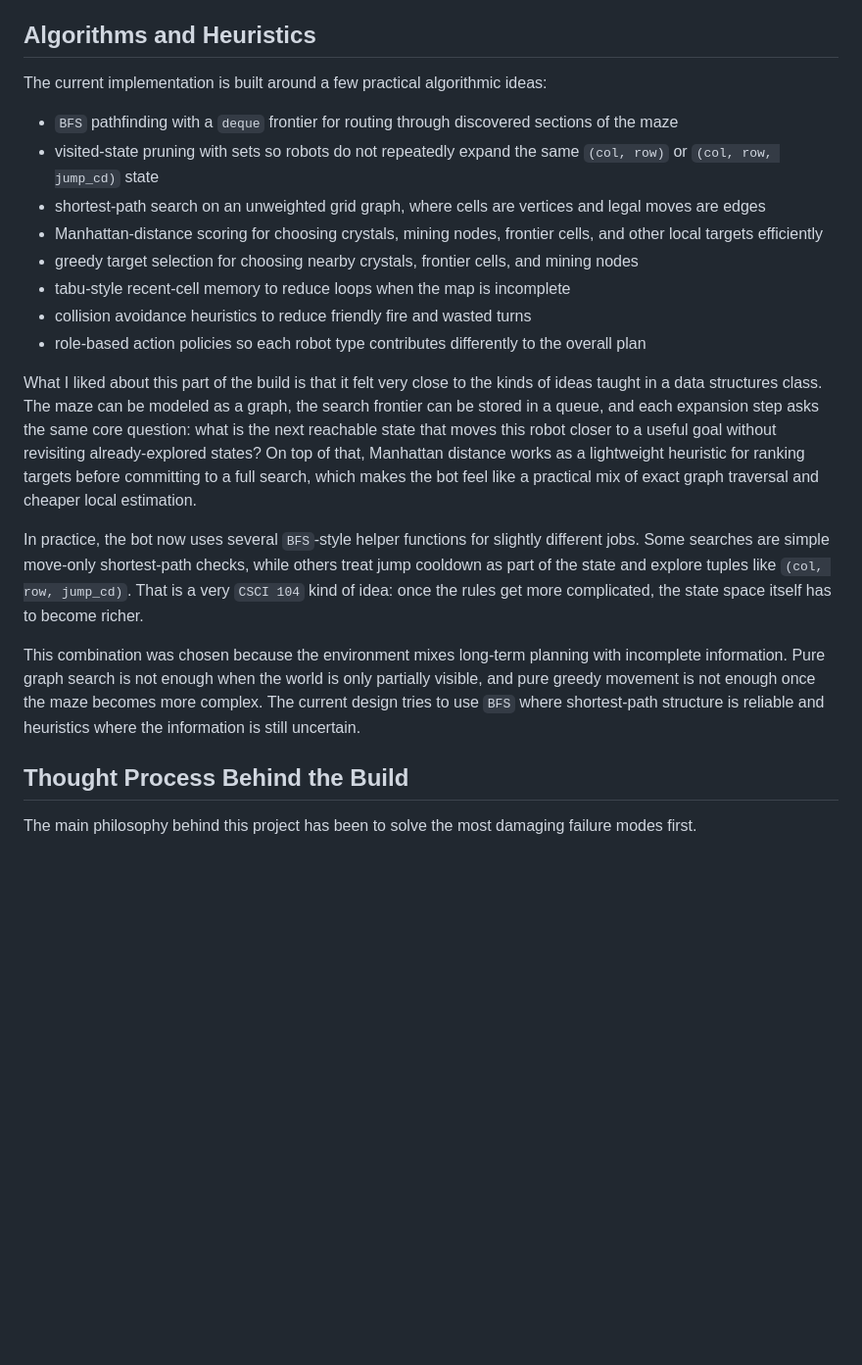
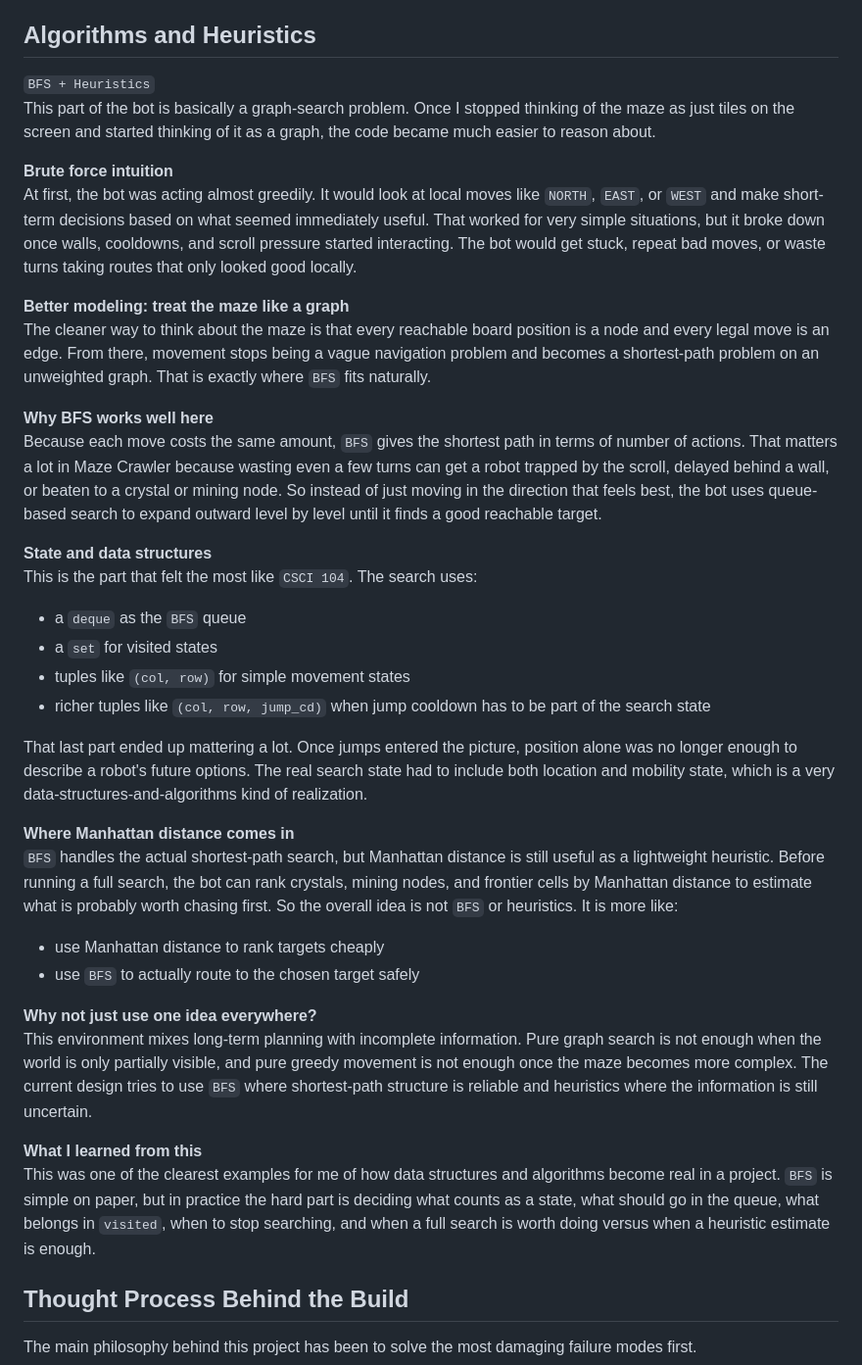
Before and after one commit to wuisabel-gif/maze-crawler, a Markdown page: README.md, the part around the change. Shown at 98% size. GitHub-like rendering; blank space fills up the shorter version.

Commit message:
feat: enhance README with detailed explanation of BFS algorithm and heuristics for maze navigation

```diff
--- a/README.md
+++ b/README.md
@@ -39,22 +39,39 @@ This division of labor keeps the policy understandable while still allowing diff
 
 ## Algorithms and Heuristics
 
-The current implementation is built around a few practical algorithmic ideas:
+`BFS + Heuristics`
+This part of the bot is basically a graph-search problem. Once I stopped thinking of the maze as just tiles on the screen and started thinking of it as a graph, the code became much easier to reason about.
 
-- `BFS` pathfinding with a `deque` frontier for routing through discovered sections of the maze
-- visited-state pruning with sets so robots do not repeatedly expand the same `(col, row)` or `(col, row, jump_cd)` state
-- shortest-path search on an unweighted grid graph, where cells are vertices and legal moves are edges
-- Manhattan-distance scoring for choosing crystals, mining nodes, frontier cells, and other local targets efficiently
-- greedy target selection for choosing nearby crystals, frontier cells, and mining nodes
-- tabu-style recent-cell memory to reduce loops when the map is incomplete
-- collision avoidance heuristics to reduce friendly fire and wasted turns
-- role-based action policies so each robot type contributes differently to the overall plan
+**Brute force intuition**
+At first, the bot was acting almost greedily. It would look at local moves like `NORTH`, `EAST`, or `WEST` and make short-term decisions based on what seemed immediately useful. That worked for very simple situations, but it broke down once walls, cooldowns, and scroll pressure started interacting. The bot would get stuck, repeat bad moves, or waste turns taking routes that only looked good locally.
 
-What I liked about this part of the build is that it felt very close to the kinds of ideas taught in a data structures class. The maze can be modeled as a graph, the search frontier can be stored in a queue, and each expansion step asks the same core question: what is the next reachable state that moves this robot closer to a useful goal without revisiting already-explored states? On top of that, Manhattan distance works as a lightweight heuristic for ranking targets before committing to a full search, which makes the bot feel like a practical mix of exact graph traversal and cheaper local estimation.
+**Better modeling: treat the maze like a graph**
+The cleaner way to think about the maze is that every reachable board position is a node and every legal move is an edge. From there, movement stops being a vague navigation problem and becomes a shortest-path problem on an unweighted graph. That is exactly where `BFS` fits naturally.
 
-In practice, the bot now uses several `BFS`-style helper functions for slightly different jobs. Some searches are simple move-only shortest-path checks, while others treat jump cooldown as part of the state and explore tuples like `(col, row, jump_cd)`. That is a very `CSCI 104` kind of idea: once the rules get more complicated, the state space itself has to become richer.
+**Why BFS works well here**
+Because each move costs the same amount, `BFS` gives the shortest path in terms of number of actions. That matters a lot in Maze Crawler because wasting even a few turns can get a robot trapped by the scroll, delayed behind a wall, or beaten to a crystal or mining node. So instead of just moving in the direction that feels best, the bot uses queue-based search to expand outward level by level until it finds a good reachable target.
 
-This combination was chosen because the environment mixes long-term planning with incomplete information. Pure graph search is not enough when the world is only partially visible, and pure greedy movement is not enough once the maze becomes more complex. The current design tries to use `BFS` where shortest-path structure is reliable and heuristics where the information is still uncertain.
+**State and data structures**
+This is the part that felt the most like `CSCI 104`. The search uses:
+
+- a `deque` as the `BFS` queue
+- a `set` for visited states
+- tuples like `(col, row)` for simple movement states
+- richer tuples like `(col, row, jump_cd)` when jump cooldown has to be part of the search state
+
+That last part ended up mattering a lot. Once jumps entered the picture, position alone was no longer enough to describe a robot's future options. The real search state had to include both location and mobility state, which is a very data-structures-and-algorithms kind of realization.
+
+**Where Manhattan distance comes in**
+`BFS` handles the actual shortest-path search, but Manhattan distance is still useful as a lightweight heuristic. Before running a full search, the bot can rank crystals, mining nodes, and frontier cells by Manhattan distance to estimate what is probably worth chasing first. So the overall idea is not `BFS` or heuristics. It is more like:
+
+- use Manhattan distance to rank targets cheaply
+- use `BFS` to actually route to the chosen target safely
+
+**Why not just use one idea everywhere?**
+This environment mixes long-term planning with incomplete information. Pure graph search is not enough when the world is only partially visible, and pure greedy movement is not enough once the maze becomes more complex. The current design tries to use `BFS` where shortest-path structure is reliable and heuristics where the information is still uncertain.
+
+**What I learned from this**
+This was one of the clearest examples for me of how data structures and algorithms become real in a project. `BFS` is simple on paper, but in practice the hard part is deciding what counts as a state, what should go in the queue, what belongs in `visited`, when to stop searching, and when a full search is worth doing versus when a heuristic estimate is enough.
 
 ## Thought Process Behind the Build
 
```
